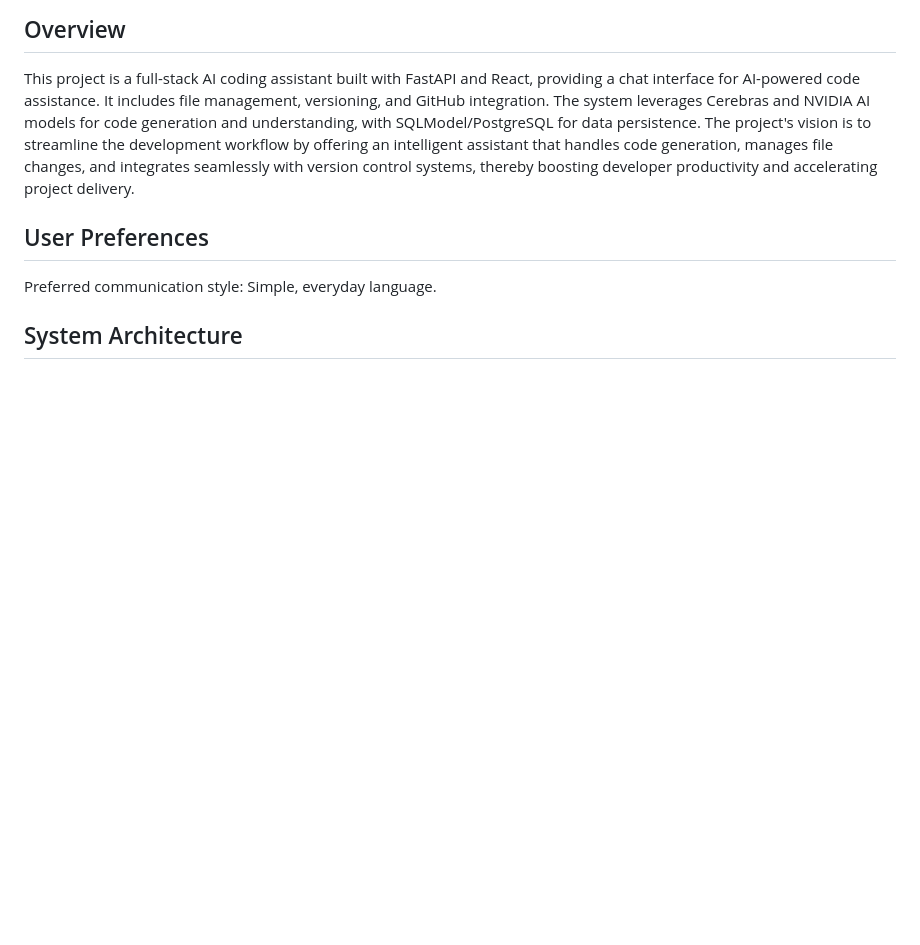
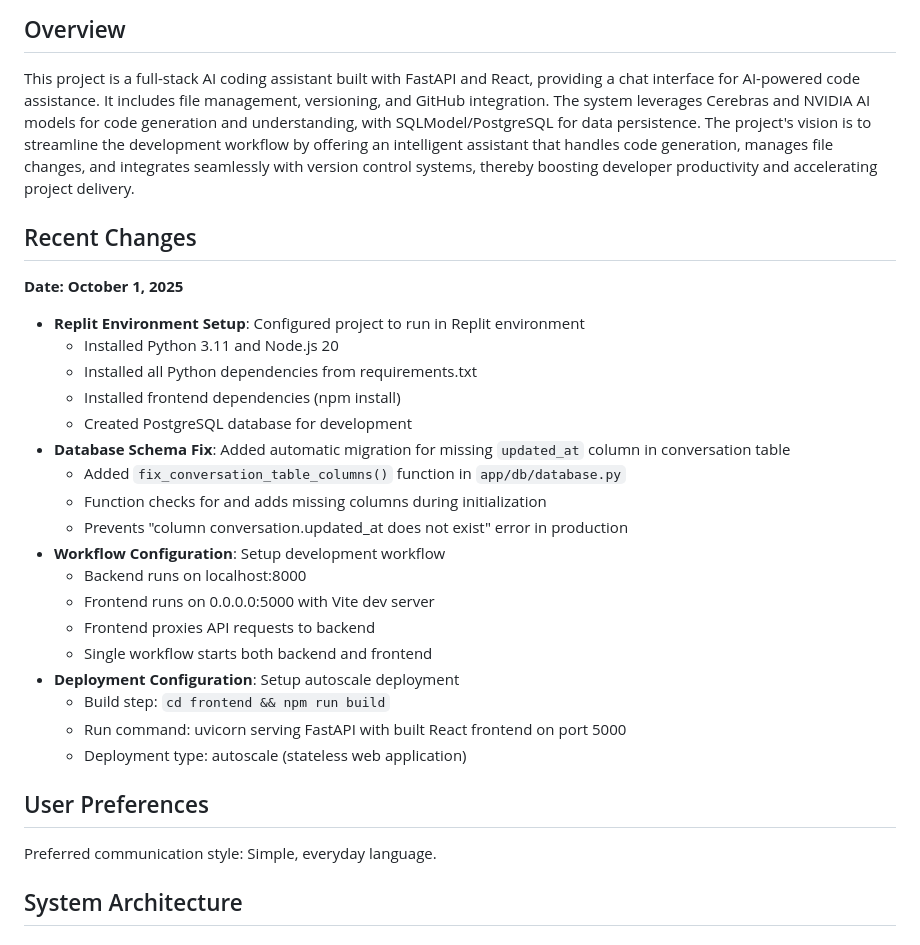
Before and after one commit to ysjaya/aiubot, a Markdown page: replit.md, the part around the change. Rendered like a GitHub page; blank space fills up the shorter version.

Commit message:
Fix database error and improve project setup for Replit environment
Add automatic migration for missing `updated_at` column in conversation table and configure Replit environment for backend and frontend development.

Replit-Commit-Author: Agent
Replit-Commit-Session-Id: cef8d839-e257-48de-98b2-50c2f7fd3263
Replit-Commit-Checkpoint-Type: intermediate_checkpoint
Replit-Commit-Screenshot-Url: https://storage.googleapis.com/screenshot-production-us-central1/a87f8f7b-6c72-4d67-bb49-562136bcf313/cef8d839-e257-48de-98b2-50c2f7fd3263/f9VIjkQ

```diff
--- a/replit.md
+++ b/replit.md
@@ -3,6 +3,28 @@
 ## Overview
 
 This project is a full-stack AI coding assistant built with FastAPI and React, providing a chat interface for AI-powered code assistance. It includes file management, versioning, and GitHub integration. The system leverages Cerebras and NVIDIA AI models for code generation and understanding, with SQLModel/PostgreSQL for data persistence. The project's vision is to streamline the development workflow by offering an intelligent assistant that handles code generation, manages file changes, and integrates seamlessly with version control systems, thereby boosting developer productivity and accelerating project delivery.
+
+## Recent Changes
+
+**Date: October 1, 2025**
+- **Replit Environment Setup**: Configured project to run in Replit environment
+  - Installed Python 3.11 and Node.js 20
+  - Installed all Python dependencies from requirements.txt
+  - Installed frontend dependencies (npm install)
+  - Created PostgreSQL database for development
+- **Database Schema Fix**: Added automatic migration for missing `updated_at` column in conversation table
+  - Added `fix_conversation_table_columns()` function in `app/db/database.py`
+  - Function checks for and adds missing columns during initialization
+  - Prevents "column conversation.updated_at does not exist" error in production
+- **Workflow Configuration**: Setup development workflow
+  - Backend runs on localhost:8000
+  - Frontend runs on 0.0.0.0:5000 with Vite dev server
+  - Frontend proxies API requests to backend
+  - Single workflow starts both backend and frontend
+- **Deployment Configuration**: Setup autoscale deployment
+  - Build step: `cd frontend && npm run build`
+  - Run command: uvicorn serving FastAPI with built React frontend on port 5000
+  - Deployment type: autoscale (stateless web application)
 
 ## User Preferences
 
```
